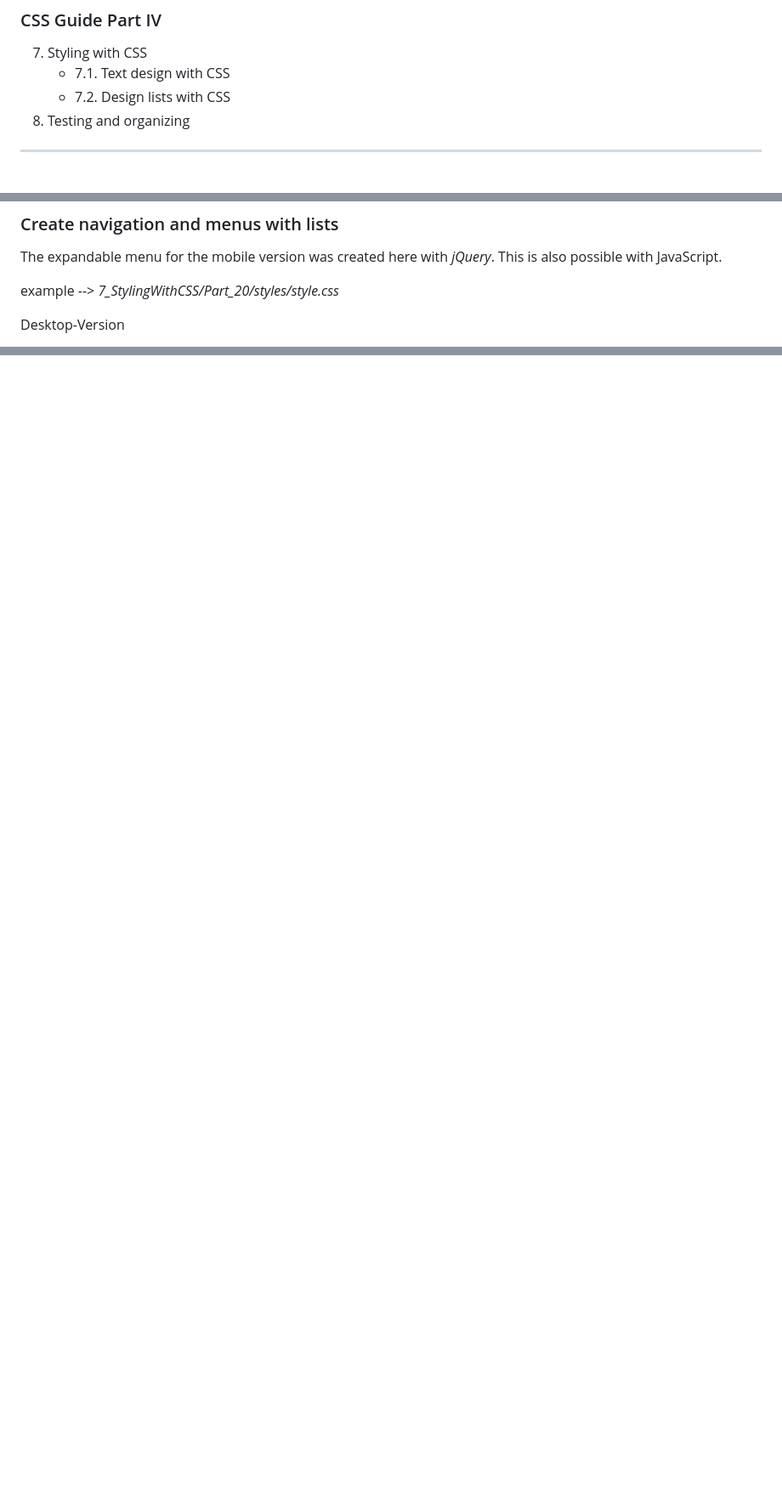
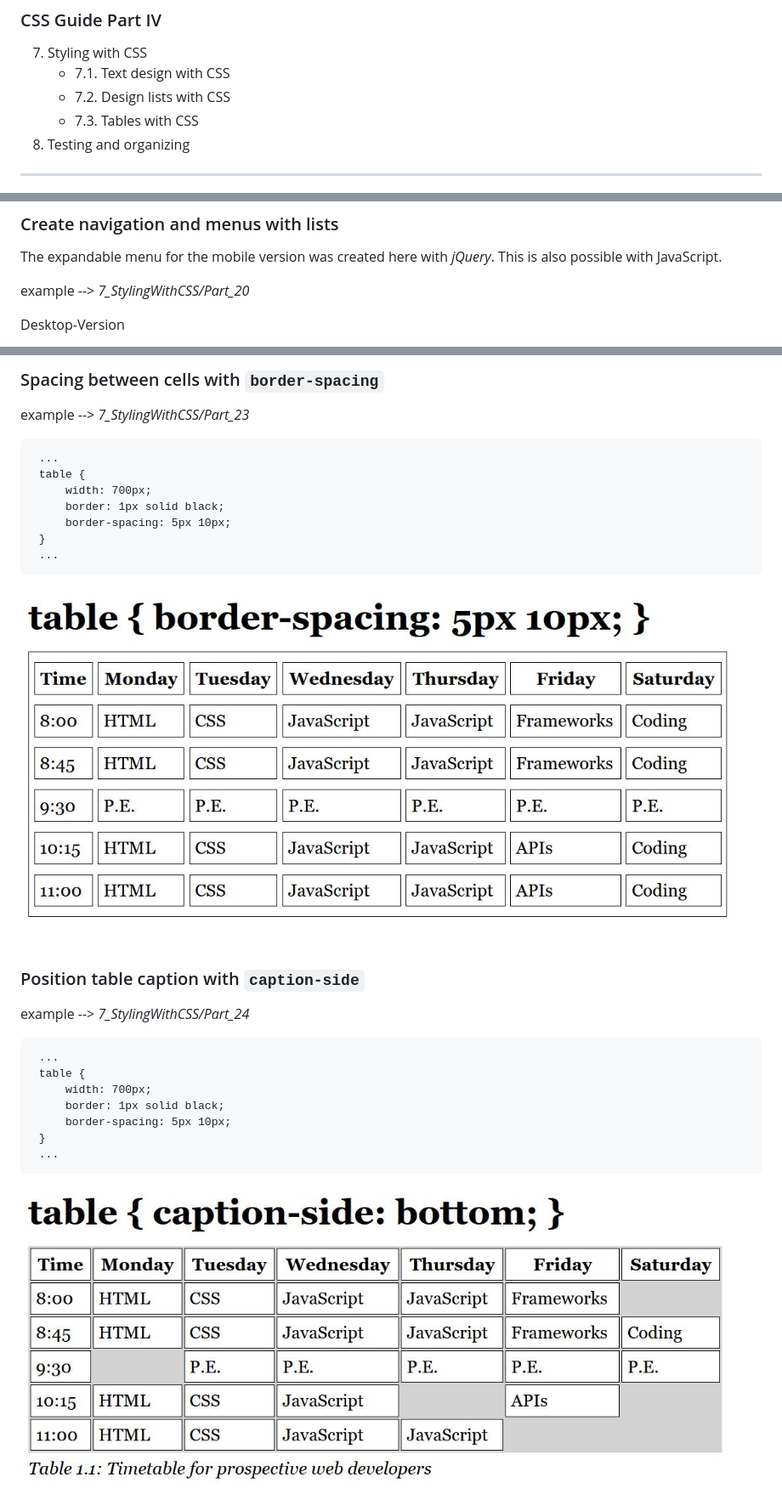
Before and after one commit to BellaMrx/CSS_Guide_Part_4, a Markdown page: README.md, 3 parts joined by grey strips. Shown at 85% size. Rendered like a GitHub page; pictures changed too: 7_StylingWithCSS/images/Preview_7_23.JPG (added), 7_StylingWithCSS/images/Preview_7_24.JPG (added); blank space fills up the shorter version.

````diff
--- a/README.md
+++ b/README.md
@@ -45,6 +45,7 @@ The code examples in the guide can be found in the listed folders.
 7. Styling with CSS
     - 7.1. Text design with CSS
     - 7.2. Design lists with CSS
+    - 7.3. Tables with CSS
 8. Testing and organizing
 
 
@@ -625,7 +626,7 @@ With the CSS property `list-style-position` the bullet point can be positioned i
 ### Create navigation and menus with lists
 The expandable menu for the mobile version was created here with *jQuery*. This is also possible with JavaScript.
 
- example --> *7_StylingWithCSS/Part_20/styles/style.css*
+ example --> *7_StylingWithCSS/Part_20*
 
 Desktop-Version
 
@@ -641,0 +695,34 @@ Mobile-Version
+### Spacing between cells with `border-spacing`
+
+ example --> *7_StylingWithCSS/Part_23*
+
+   ```
+    ...
+    table {
+        width: 700px;
+        border: 1px solid black;
+        border-spacing: 5px 10px;
+    }
+    ...
+   ```
+
+ ![Preview](7_StylingWithCSS/images/Preview_7_23.JPG)
+
+
+### Position table caption with `caption-side`
+
+ example --> *7_StylingWithCSS/Part_24*
+
+   ```
+    ...
+    table {
+        width: 700px;
+        border: 1px solid black;
+        border-spacing: 5px 10px;
+    }
+    ...
+   ```
+
+ ![Preview](7_StylingWithCSS/images/Preview_7_24.JPG)
+
+
````
Also changed, not shown: other parts of README.md (+79 -0 lines), 7_StylingWithCSS/images/Preview_7_21.JPG (added), 7_StylingWithCSS/images/Preview_7_22.JPG (added), 8 other files.
